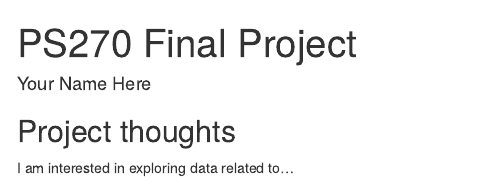
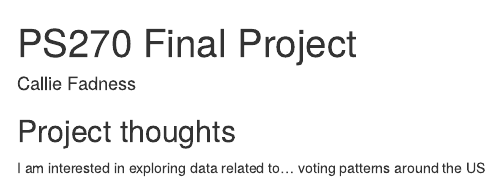
Before and after one commit to calliefadness/ps270-Final-Project-, an R Markdown document (index.Rmd): the page in a window 1100 px wide, from its top. Rendered offline with R 4.5, knitr and Pandoc, with nearby package versions; drawn as R Markdown's standard HTML page in place of the format the file asks for.

Commit message:
Update my name and ideas.

```diff
--- a/index.Rmd
+++ b/index.Rmd
@@ -1,6 +1,6 @@
 ---
 title: "PS270 Final Project"
-author: "Your Name Here"
+author: "Callie Fadness"
 description: "My final project"
 output:
   distill::distill_article:
@@ -11,4 +11,4 @@
 
 ## Project thoughts
 
-I am interested in exploring data related to...
+I am interested in exploring data related to... voting patterns around the US
```
Also changed, not shown: index.html.
